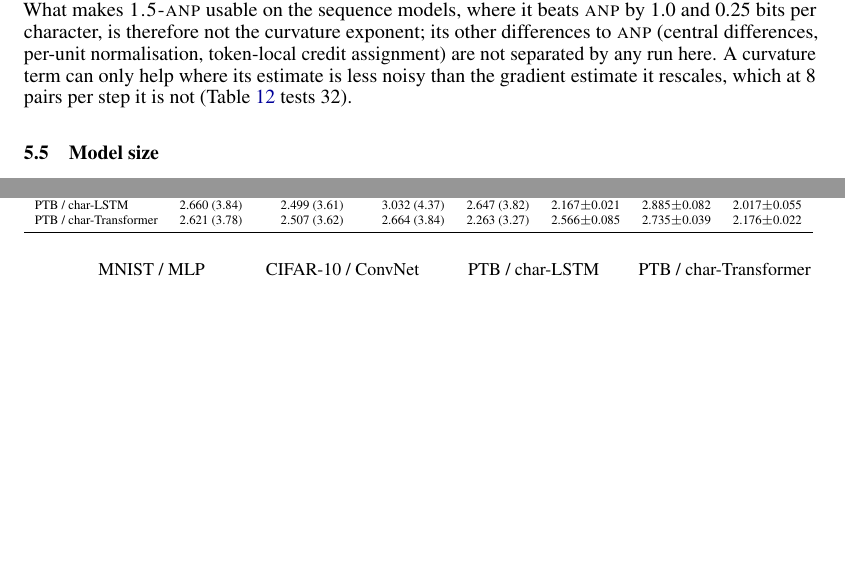
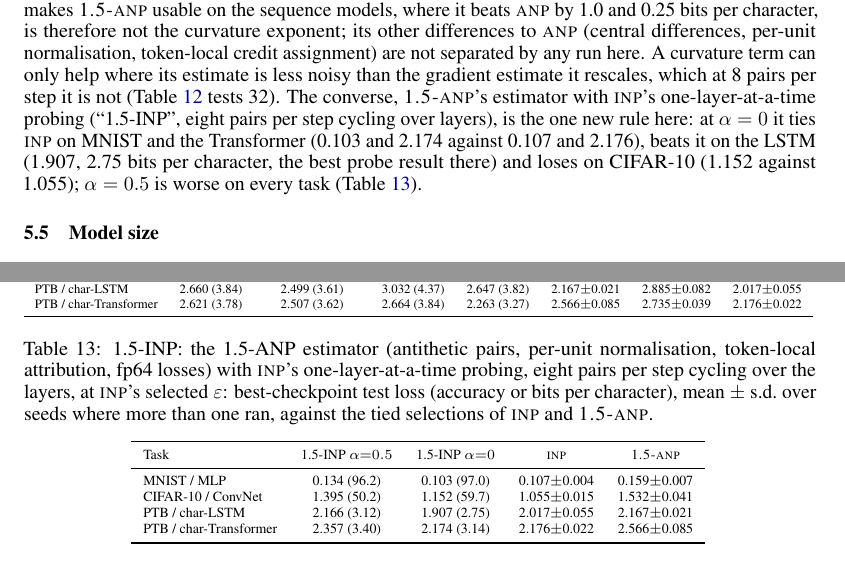
Before and after one commit to Fchaubard/zero-order-ablations, a LaTeX paper (paper/main.tex, which reads paper/tables/inp15_table.tex): two parts of pages 7 and 23 of 39, joined at a grey line, cut so that both start at the same text, the shorter picture padded with empty space. The pictures show the PDF file paper/main.pdf that the author committed with the source.

Commit message:
Paper: 1.5-INP results (5.5, abstract, conclusion, appendix table), DANP drift is the step size not the decorrelation rate; trims to hold nine pages

```diff
--- a/paper/main.tex
+++ b/paper/main.tex
@@ -134,7 +134,8 @@ classic and activity-based node perturbation (96.9\,\% on MNIST and 63--65\,\% o
 CIFAR-10, against 97.0 and 69.2\,\% for backpropagation). Curvature preconditioning leaves SPSA unchanged under Adam and does
 not help it under SGD; 1.5-ANP is usable on the sequence models where ANP is not, but
 its $\alpha=0$ control shows that the curvature weighting is not the ingredient
-responsible. At ten and a hundred times the parameter count (one seed) iterative node
+responsible; its estimator driven by INP's layer-wise probing (1.5-INP, $\alpha=0$) ties
+INP on three tasks and is the best probe rule on the LSTM. At ten and a hundred times the parameter count (one seed) iterative node
 perturbation stays the best probe rule, the gap to backpropagation widens, and the
 step size selected at the small size has to shrink with width. Code and run logs:
 \url{https://github.com/Fchaubard/zero-order-ablations}.
@@ -544,7 +545,12 @@ models (Table~\ref{tab:x}) and, under its own SGD recipe, on two of the four tas
 other differences to \ANP{} (central differences, per-unit normalisation, token-local
 credit assignment) are not separated by any run here. A curvature term can only help
 where its estimate is less noisy than the gradient estimate it rescales, which at 8
-pairs per step it is not (Table~\ref{tab:passes} tests 32).
+pairs per step it is not (Table~\ref{tab:passes} tests 32). The converse, \ANPb{}'s estimator with \INP{}'s one-layer-at-a-time probing
+(``1.5-INP'', eight pairs per step cycling over layers), is the one new rule here: at
+$\alpha=0$ it ties \INP{} on MNIST and the Transformer (0.103 and 2.174 against 0.107 and
+2.176), beats it on the LSTM (1.907, 2.75 bits per character, the best probe result there)
+and loses on CIFAR-10 (1.152 against 1.055); $\alpha=0.5$ is worse on every task
+(Table~\ref{tab:inp15}).
 
 
 \subsection{Model size}
@@ -645,3 +650,4 @@ on MNIST and gives 72.5\,\% on CIFAR-10 at $4$M, $10^{-5}$ collapses).
+$\varepsilon=10^{-4}$ and $4$M it reaches 72.5\,\% on CIFAR-10, the best probe result there.
 
 \paragraph{Sequence models and forward-forward.}
 Against count models on the training text (unigram 4.32 bits/char, bigram 3.31,
@@ -696,4 +699,3 @@ activity-based node perturbation match it on images and the activity-based rule
 on sequences; weight-space perturbation competes where the number of perturbed units
 approaches the number of weights; curvature preconditioning adds nothing to SPSA under
 Adam or SGD, and the sequence-model gains of 1.5-ANP over ANP survive setting its
-curvature exponent to zero. Per forward pass the node rules reach
@@ -1252,6 +1256,18 @@ about three quarters of that.
   \centering
   \scriptsize
   \resizebox{\linewidth}{!}{\input{tables/passes_table}}
+\end{table}
+
+\begin{table}[ht]
+  \caption{1.5-INP: the 1.5-ANP estimator (antithetic pairs, per-unit normalisation,
+  token-local attribution, fp64 losses) with \INP{}'s one-layer-at-a-time probing, eight
+  pairs per step cycling over the layers, at \INP{}'s selected $\varepsilon$: best-checkpoint
+  test loss (accuracy or bits per character), mean $\pm$ s.d.\ over seeds where more than
+  one ran, against the tied selections of \INP{} and \ANPb{}.}
+  \label{tab:inp15}
+  \centering
+  \scriptsize
+  \input{tables/inp15_table}
 \end{table}
 
 \begin{figure}[ht]
--- /dev/null
+++ b/paper/tables/inp15_table.tex
@@ -0,0 +1,11 @@
+% generated by scripts/collect_stage2.py -- 1.5-INP (mean +- s.d. over seeds, fp64 losses, INP's eps) vs the tied INP and 1.5-ANP selections (mean over seeds): best-checkpoint test loss (acc % / bpc)
+\begin{tabular}{l cc cc}
+\toprule
+Task & 1.5-INP $\alpha{=}0.5$ & 1.5-INP $\alpha{=}0$ & \INP{} & \ANPb{} \\
+\midrule
+MNIST / MLP & 0.134 (96.2) & 0.103 (97.0) & 0.107$\pm$0.004 & 0.159$\pm$0.007 \\
+CIFAR-10 / ConvNet & 1.395 (50.2) & 1.152 (59.7) & 1.055$\pm$0.015 & 1.532$\pm$0.041 \\
+PTB / char-LSTM & 2.166 (3.12) & 1.907 (2.75) & 2.017$\pm$0.055 & 2.167$\pm$0.021 \\
+PTB / char-Transformer & 2.357 (3.40) & 2.174 (3.14) & 2.176$\pm$0.022 & 2.566$\pm$0.085 \\
+\bottomrule
+\end{tabular}
```
Also changed, not shown: paper/figures/fig_curves_all.tex (+1 -1 lines), paper/figures/fig_overall.tex (+1 -1 lines), paper/main.pdf, paper/zoo_survey_final.pdf, paper/main.tex (32 more changed lines), 2 other files.
